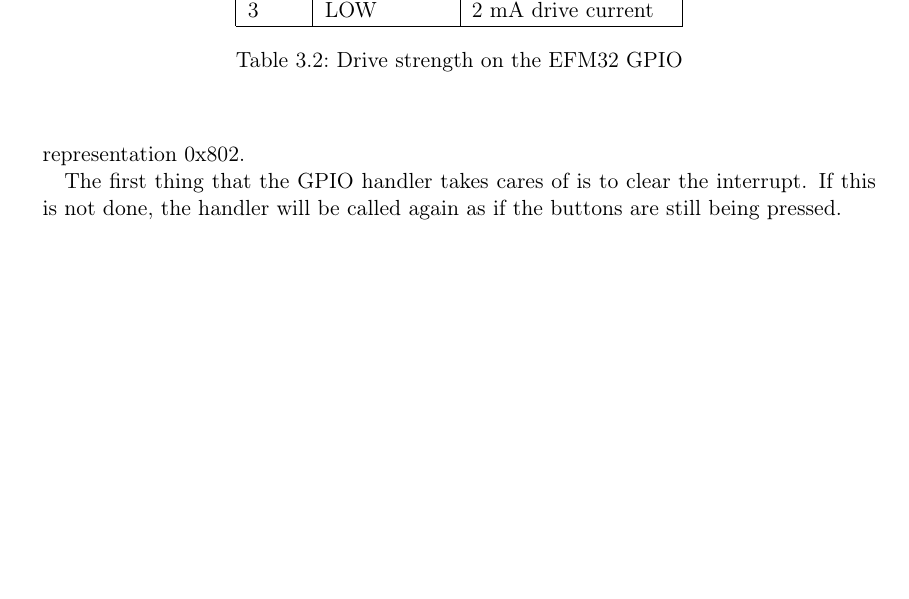
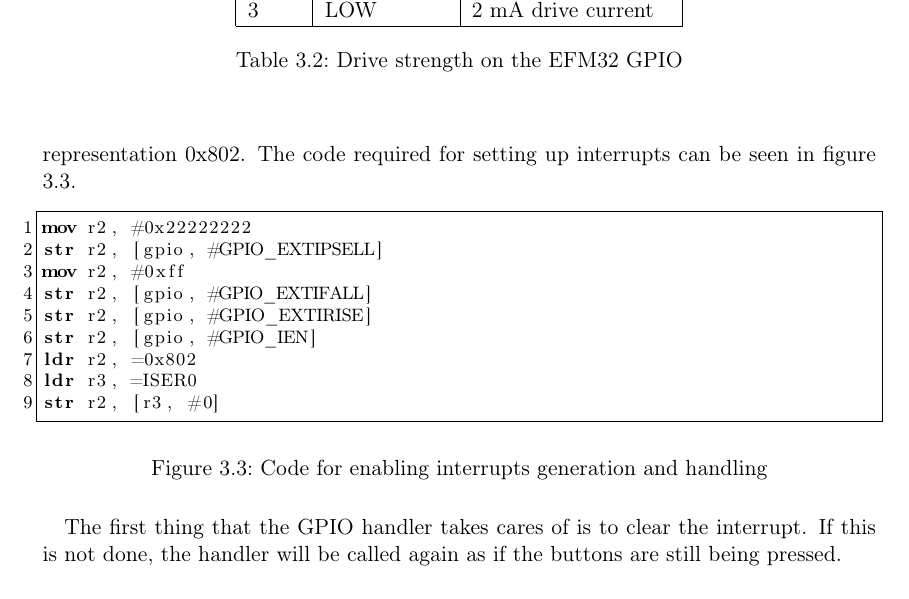
Before and after one commit to cristeahub/eeds, a LaTeX document (ex1/report/report.tex, which reads ex1/report/description/description.tex): part of page 7 of 12 before the commit and part of page 7 of 13 after it, cut so that both start at the same text, the shorter picture padded with empty space. Compiled offline with pdfLaTeX.

Commit message:
[REPORT] Add code example for interrupts

```diff
--- a/ex1/report/description/description.tex
+++ b/ex1/report/description/description.tex
@@ -99,6 +99,24 @@ Then, we activate the pins corresponding to the buttons by writing 0x22222222 to
 We further activate the External Interrupt Rising Edge Trigger, and the External Interrupt Falling Edge Trigger by writing 0xff to the GPIO\_EXTIRISE and GPIO\_EXTIFALL registers respectively.
 Interrupt generation is enabled by writing 0xff to GPIO\_IEN.
 To finally implement handling of interrupts, we set the two bits in ISER0 corresponding to our handler to 1. They are bit 1 and 11 in the register, resulting in the hexadecimal representation 0x802.
+The code required for setting up interrupts can be seen in figure \ref{code:interrupt_setup}.
+
+\begin{figure}[h!]
+\begin{code}
+mov r2, #0x22222222
+str r2, [gpio, #GPIO_EXTIPSELL]
+mov r2, #0xff
+str r2, [gpio, #GPIO_EXTIFALL]
+str r2, [gpio, #GPIO_EXTIRISE]
+str r2, [gpio, #GPIO_IEN]
+ldr r2, =0x802
+ldr r3, =ISER0
+str r2, [r3, #0]
+\end{code}
+\caption{Code for enabling interrupts generation and handling}
+\label{code:interrupt_setup}
+\end{figure}
+
 
 The first thing that the GPIO handler takes cares of is to clear the interrupt. If this is not done, the handler will be called again as if the buttons are still being pressed.
 
```
